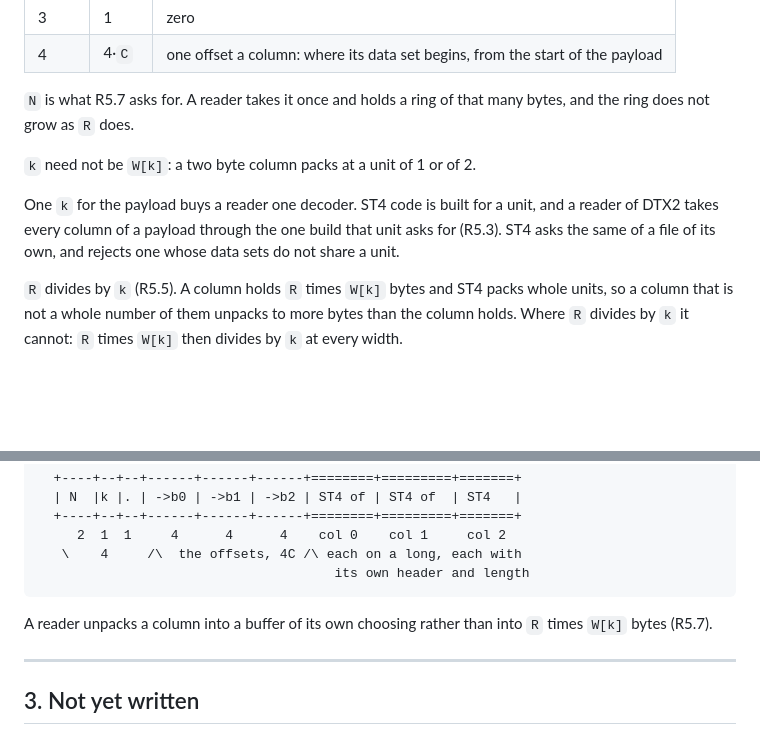
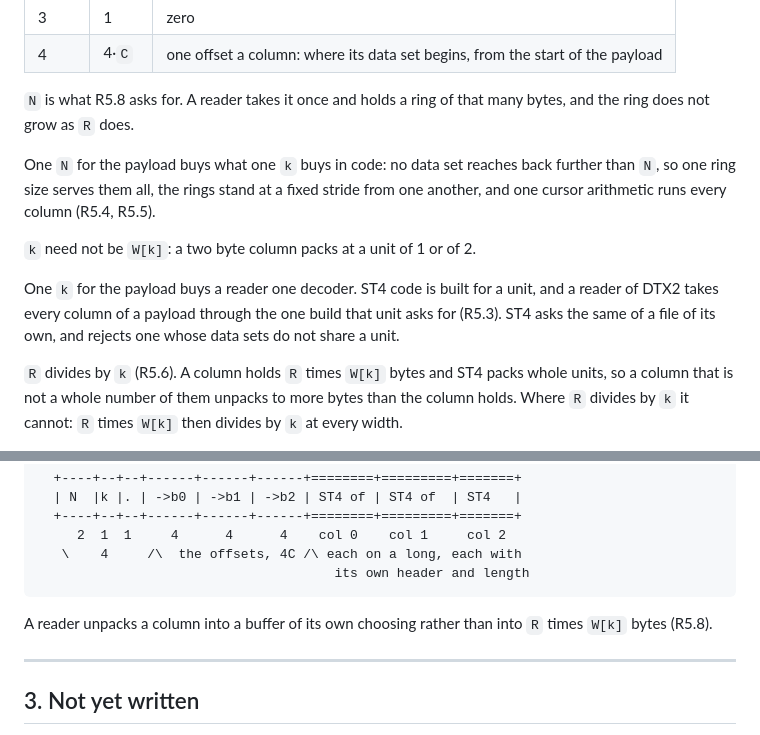
Before and after one commit to odipar/DTX, a Markdown page: doc/SPEC.md, 2 parts joined by grey strips. Drawn GitHub-style; blank space fills up the shorter version.

````diff
--- a/doc/SPEC.md
+++ b/doc/SPEC.md
@@ -128,8 +128,13 @@ data sets are:
 | 3 | 1 | zero |
 | 4 | 4·`C` | one offset a column: where its data set begins, from the start of the payload |
 
-`N` is what R5.7 asks for. A reader takes it once and holds a ring of that
+`N` is what R5.8 asks for. A reader takes it once and holds a ring of that
 many bytes, and the ring does not grow as `R` does.
+
+One `N` for the payload buys what one `k` buys in code: no data set
+reaches back further than `N`, so one ring size serves them all, the rings
+stand at a fixed stride from one another, and one cursor arithmetic runs
+every column (R5.4, R5.5).
 
 `k` need not be `W[k]`: a two byte column packs at a unit of 1 or of 2.
 
@@ -138,7 +143,7 @@ unit, and a reader of DTX2 takes every column of a payload through the one
 build that unit asks for (R5.3). ST4 asks the same of a file of its own,
 and rejects one whose data sets do not share a unit.
 
-`R` divides by `k` (R5.5). A column holds `R` times `W[k]` bytes and ST4
+`R` divides by `k` (R5.6). A column holds `R` times `W[k]` bytes and ST4
 packs whole units, so a column that is not a whole number of them unpacks
 to more bytes than the column holds. Where `R` divides by `k` it cannot:
 `R` times `W[k]` then divides by `k` at every width.
@@ -176,7 +181,7 @@ stated in full in [ST4](https://github.com/odipar/ST4).
 ```
 
 A reader unpacks a column into a buffer of its own choosing rather than
-into `R` times `W[k]` bytes (R5.7).
+into `R` times `W[k]` bytes (R5.8).
 
 ---
 
````
Also changed, not shown: doc/requirements.md (+11 -7 lines).
